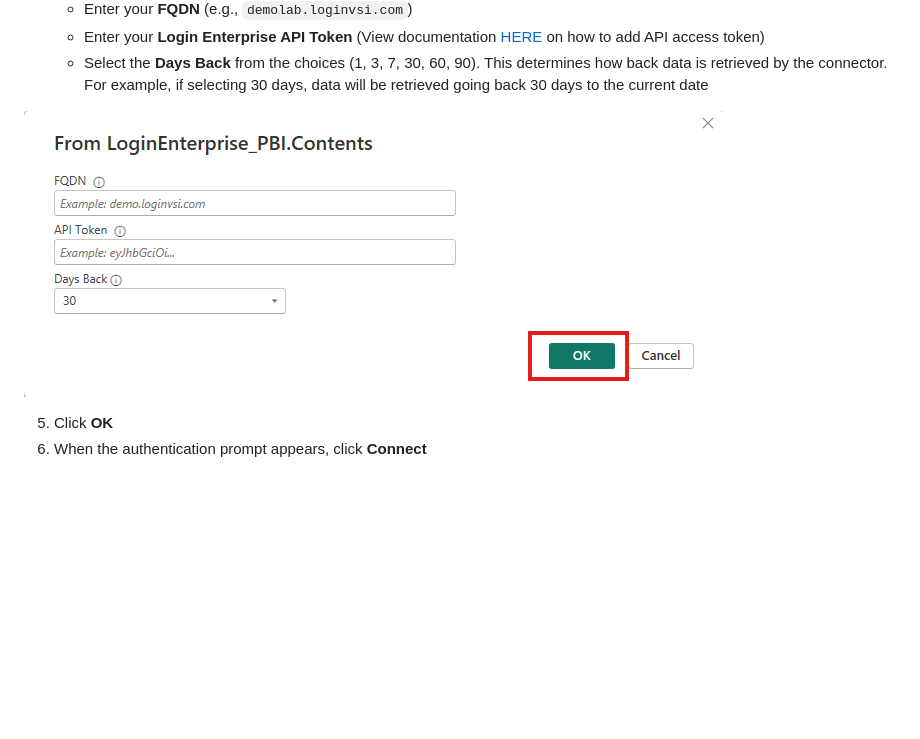
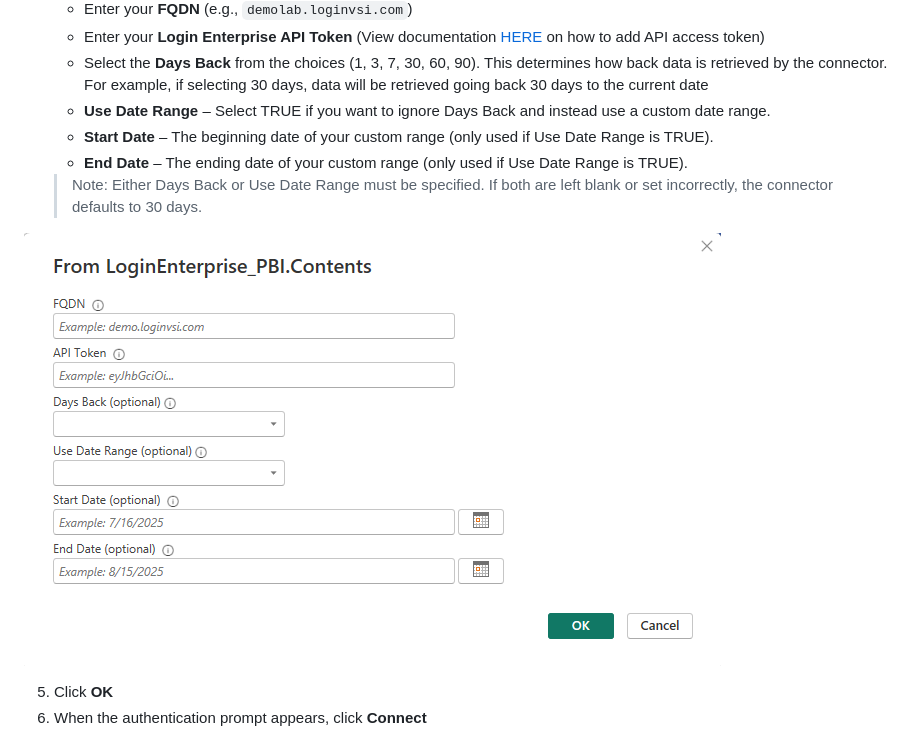
Before and after one commit to LoginVSI/LE-PBI-Connector, a Markdown page: README.md, the part around one of its changes. GitHub-like rendering; pictures changed too: images/readme_18.png (added); blank space fills up the shorter version.

```diff
--- a/README.md
+++ b/README.md
@@ -77,8 +77,13 @@ Power BI requires custom connectors to be stored in a specific folder.
    - Enter your **FQDN** (e.g., `demolab.loginvsi.com`)
    - Enter your **Login Enterprise API Token** (View documentation [HERE](https://support.loginvsi.com/hc/en-us/articles/360009534760-Public-API) on how to add API access token)
    - Select the **Days Back** from the choices (1, 3, 7, 30, 60, 90). This determines how back data is retrieved by the connector. For example, if selecting 30 days, data will be retrieved going back 30 days to the current date
+   - **Use Date Range** – Select TRUE if you want to ignore Days Back and instead use a custom date range.
+   - **Start Date** – The beginning date of your custom range (only used if Use Date Range is TRUE).
+   - **End Date** – The ending date of your custom range (only used if Use Date Range is TRUE).
 
-![FQDN and API Token](images/readme_3.png)
+   > Note: Either Days Back or Use Date Range must be specified. If both are left blank or set incorrectly, the connector defaults to 30 days.
+
+![FQDN and API Token](images/readme_18.png)
 
 5. Click **OK**
 6. When the authentication prompt appears, click **Connect**
```
Also changed, not shown: other parts of README.md (+8 -2 lines), images/readme_16.png (added), images/readme_17.png (added), 1 other file.
